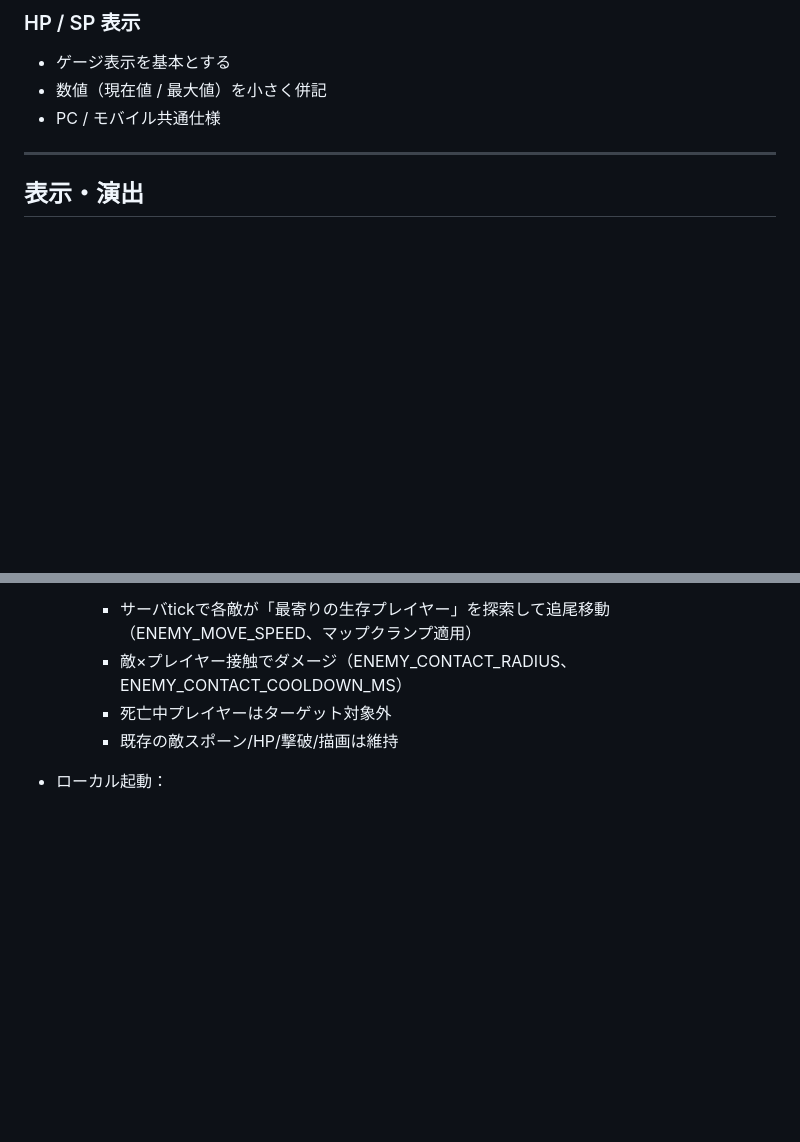
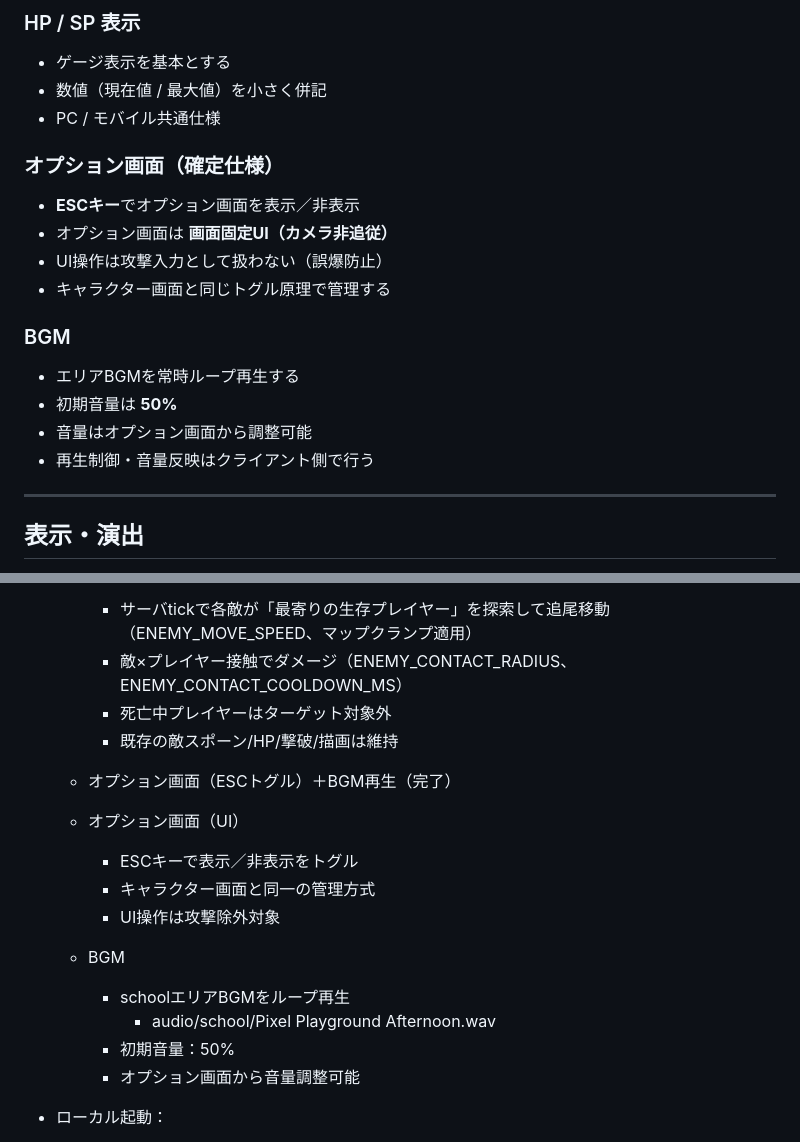
Before and after one commit to SamMecoilman/mobotaro-test, a Markdown page: README.md, 2 parts joined by grey strips. Rendered like a GitHub page; blank space fills up the shorter version.

Commit message:
docs: update current state

```diff
--- a/README.md
+++ b/README.md
@@ -161,6 +161,21 @@ AI（ChatGPT / Codex CLI）は必ず本ファイルを最初に読み、
 - ゲージ表示を基本とする
 - 数値（現在値 / 最大値）を小さく併記
 - PC / モバイル共通仕様
+
+
+### オプション画面（確定仕様）
+- **ESCキー**でオプション画面を表示／非表示
+- オプション画面は **画面固定UI（カメラ非追従）**
+- UI操作は攻撃入力として扱わない（誤爆防止）
+- キャラクター画面と同じトグル原理で管理する
+
+
+### BGM
+- エリアBGMを常時ループ再生する
+- 初期音量は **50%**
+- 音量はオプション画面から調整可能
+- 再生制御・音量反映はクライアント側で行う
+
 
 ---
 
@@ -355,6 +370,19 @@ AI（ChatGPT / Codex CLI）は必ず本ファイルを最初に読み、
     - 死亡中プレイヤーはターゲット対象外
     - 既存の敵スポーン/HP/撃破/描画は維持
 
+  - オプション画面（ESCトグル）＋BGM再生（完了）
+  - オプション画面（UI）
+    - ESCキーで表示／非表示をトグル
+    - キャラクター画面と同一の管理方式
+    - UI操作は攻撃除外対象
+
+  - BGM
+    - schoolエリアBGMをループ再生
+      - audio/school/Pixel Playground Afternoon.wav
+    - 初期音量：50%
+    - オプション画面から音量調整可能
+
+
 - ローカル起動：
   - npm install
   - npm run dev
```
Also changed, not shown: docs/current_state.md (+13 -0 lines).
